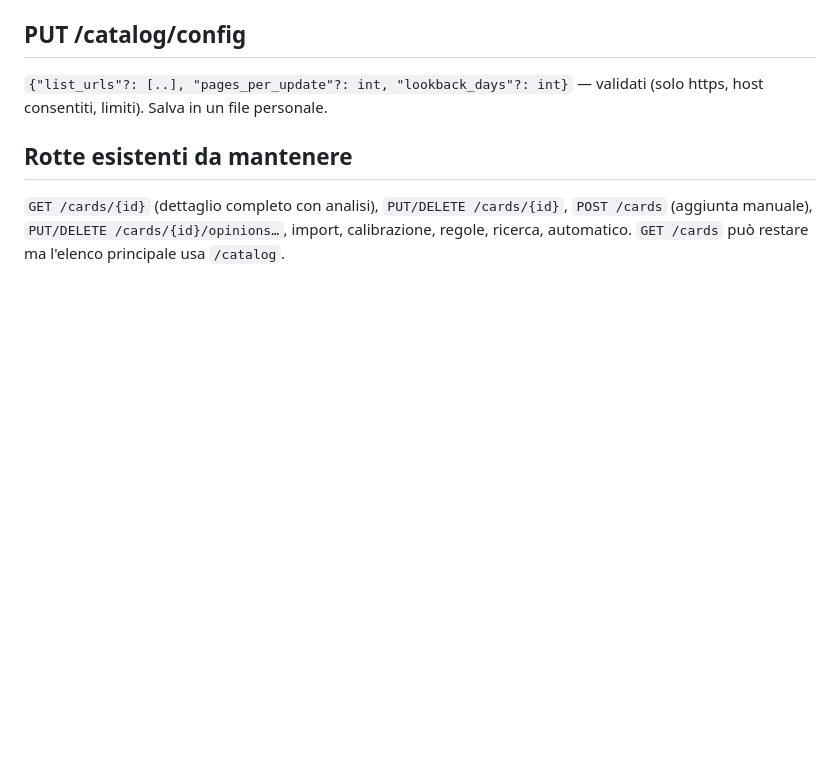
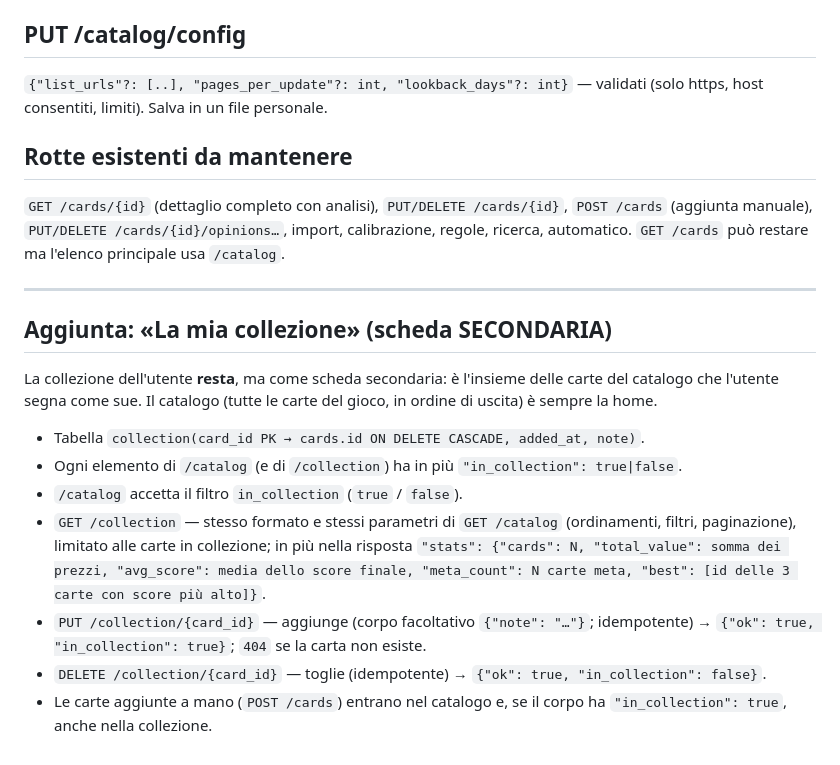
Before and after one commit to enricolt/EAFCMETA, a Markdown page: docs/API_CATALOGO.md, the part around the change. Rendered like a GitHub page; blank space fills up the shorter version.

Commit message:
Contratto: la collezione resta come scheda secondaria
Co-Authored-By: Claude Sonnet 5.5 <noreply@anthropic.com>
Claude-Session: https://claude.ai/code/session_01AGcXNCk7GsuyiEGBhoaRcj

```diff
--- a/docs/API_CATALOGO.md
+++ b/docs/API_CATALOGO.md
@@ -70,3 +70,19 @@ Ferma l'aggiornamento in corso: `{"ok": true}`.
 ## Rotte esistenti da mantenere
 `GET /cards/{id}` (dettaglio completo con analisi), `PUT/DELETE /cards/{id}`, `POST /cards` (aggiunta manuale), `PUT/DELETE /cards/{id}/opinions…`,
 import, calibrazione, regole, ricerca, automatico. `GET /cards` può restare ma l'elenco principale usa `/catalog`.
+
+---
+
+## Aggiunta: «La mia collezione» (scheda SECONDARIA)
+
+La collezione dell'utente **resta**, ma come scheda secondaria: è l'insieme delle carte del catalogo che l'utente segna come sue.
+Il catalogo (tutte le carte del gioco, in ordine di uscita) è sempre la home.
+
+- Tabella `collection(card_id PK → cards.id ON DELETE CASCADE, added_at, note)`.
+- Ogni elemento di `/catalog` (e di `/collection`) ha in più `"in_collection": true|false`.
+- `/catalog` accetta il filtro `in_collection` (`true` / `false`).
+- `GET /collection` — stesso formato e stessi parametri di `GET /catalog` (ordinamenti, filtri, paginazione), limitato alle carte in collezione; in più nella risposta
+  `"stats": {"cards": N, "total_value": somma dei prezzi, "avg_score": media dello score finale, "meta_count": N carte meta, "best": [id delle 3 carte con score più alto]}`.
+- `PUT /collection/{card_id}` — aggiunge (corpo facoltativo `{"note": "…"}`; idempotente) → `{"ok": true, "in_collection": true}`; `404` se la carta non esiste.
+- `DELETE /collection/{card_id}` — toglie (idempotente) → `{"ok": true, "in_collection": false}`.
+- Le carte aggiunte a mano (`POST /cards`) entrano nel catalogo e, se il corpo ha `"in_collection": true`, anche nella collezione.
```
